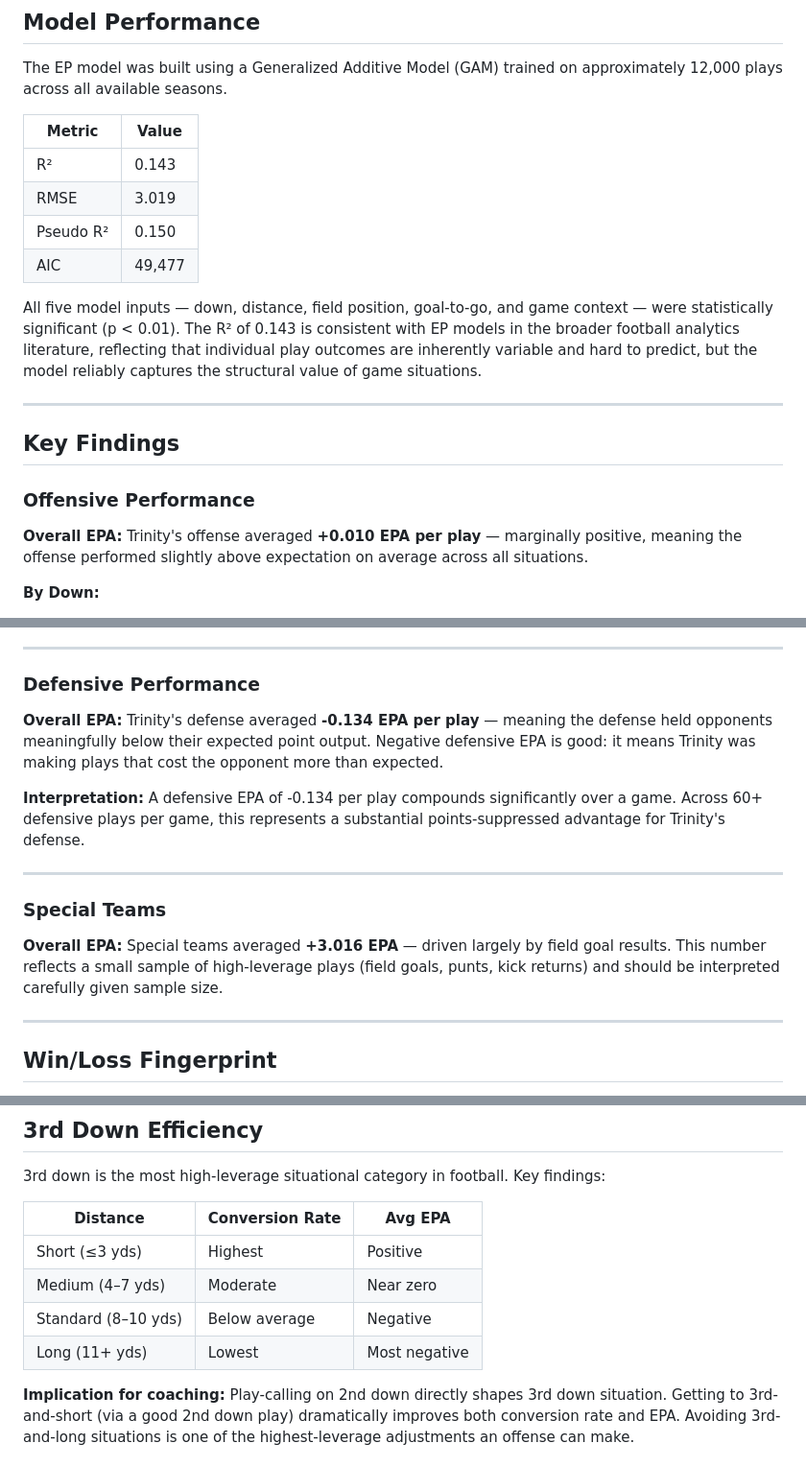
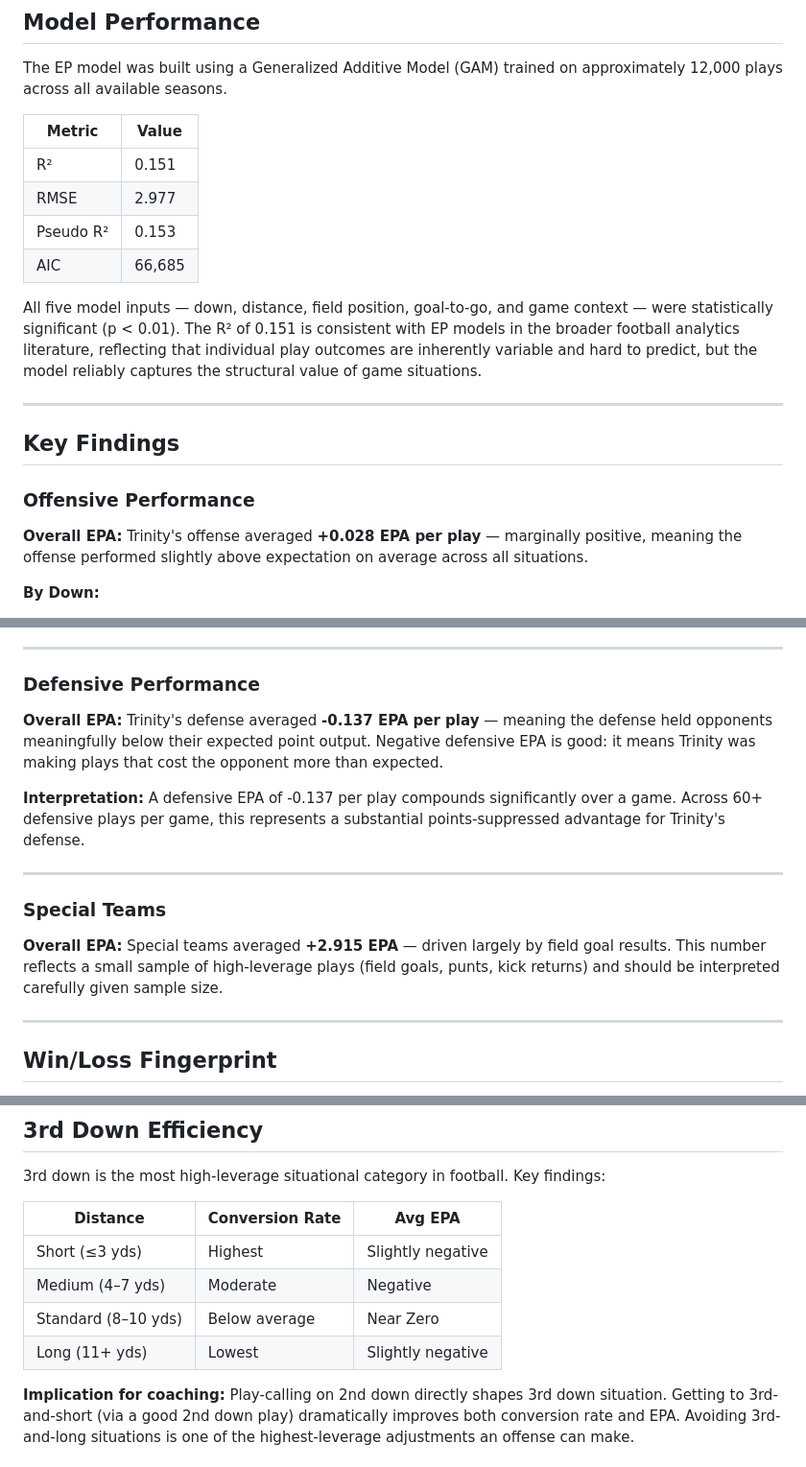
Before and after one commit to sebastian-trevino/Trinity-Football-Analytics, a Markdown page: report/findings_summary.md, 3 parts joined by grey strips. Shown at 96% size. Rendered like a GitHub page.

Commit message:
Update findings_summary.md
Findings summary for foreseeable future

```diff
--- a/report/findings_summary.md
+++ b/report/findings_summary.md
@@ -37,12 +37,12 @@ The EP model was built using a Generalized Additive Model (GAM) trained on appro
 
 | Metric | Value |
 |---|---|
-| R² | 0.143 |
-| RMSE | 3.019 |
-| Pseudo R² | 0.150 |
-| AIC | 49,477 |
+| R² | 0.151 |
+| RMSE | 2.977 |
+| Pseudo R² | 0.153 |
+| AIC | 66,685 |
 
-All five model inputs — down, distance, field position, goal-to-go, and game context — were statistically significant (p < 0.01). The R² of 0.143 is consistent with EP models in the broader football analytics literature, reflecting that individual play outcomes are inherently variable and hard to predict, but the model reliably captures the structural value of game situations.
+All five model inputs — down, distance, field position, goal-to-go, and game context — were statistically significant (p < 0.01). The R² of 0.151 is consistent with EP models in the broader football analytics literature, reflecting that individual play outcomes are inherently variable and hard to predict, but the model reliably captures the structural value of game situations.
 
 ---
 
@@ -50,7 +50,7 @@ All five model inputs — down, distance, field position, goal-to-go, and game c
 
 ### Offensive Performance
 
-**Overall EPA:** Trinity's offense averaged **+0.010 EPA per play** — marginally positive, meaning the offense performed slightly above expectation on average across all situations.
+**Overall EPA:** Trinity's offense averaged **+0.028 EPA per play** — marginally positive, meaning the offense performed slightly above expectation on average across all situations.
 
 **By Down:**
 - The offense performs best on 1st down, where play-calling tends to be most diverse and defenses are less prepared.
@@ -78,15 +78,15 @@ All five model inputs — down, distance, field position, goal-to-go, and game c
 
 ### Defensive Performance
 
-**Overall EPA:** Trinity's defense averaged **-0.134 EPA per play** — meaning the defense held opponents meaningfully below their expected point output. Negative defensive EPA is good: it means Trinity was making plays that cost the opponent more than expected.
+**Overall EPA:** Trinity's defense averaged **-0.137 EPA per play** — meaning the defense held opponents meaningfully below their expected point output. Negative defensive EPA is good: it means Trinity was making plays that cost the opponent more than expected.
 
-**Interpretation:** A defensive EPA of -0.134 per play compounds significantly over a game. Across 60+ defensive plays per game, this represents a substantial points-suppressed advantage for Trinity's defense.
+**Interpretation:** A defensive EPA of -0.137 per play compounds significantly over a game. Across 60+ defensive plays per game, this represents a substantial points-suppressed advantage for Trinity's defense.
 
 ---
 
 ### Special Teams
 
-**Overall EPA:** Special teams averaged **+3.016 EPA** — driven largely by field goal results. This number reflects a small sample of high-leverage plays (field goals, punts, kick returns) and should be interpreted carefully given sample size.
+**Overall EPA:** Special teams averaged **+2.915 EPA** — driven largely by field goal results. This number reflects a small sample of high-leverage plays (field goals, punts, kick returns) and should be interpreted carefully given sample size.
 
 ---
 
@@ -109,10 +109,10 @@ In losses, the EPA fingerprint shows the inverse — negative early-down EPA and
 
 | Distance | Conversion Rate | Avg EPA |
 |---|---|---|
-| Short (≤3 yds) | Highest | Positive |
-| Medium (4–7 yds) | Moderate | Near zero |
-| Standard (8–10 yds) | Below average | Negative |
-| Long (11+ yds) | Lowest | Most negative |
+| Short (≤3 yds) | Highest | Slightly negative |
+| Medium (4–7 yds) | Moderate | Negative |
+| Standard (8–10 yds) | Below average | Near Zero |
+| Long (11+ yds) | Lowest | Slightly negative |
 
 **Implication for coaching:** Play-calling on 2nd down directly shapes 3rd down situation. Getting to 3rd-and-short (via a good 2nd down play) dramatically improves both conversion rate and EPA. Avoiding 3rd-and-long situations is one of the highest-leverage adjustments an offense can make.
 
```
Also changed, not shown: other parts of report/findings_summary.md (+1 -1 lines).
